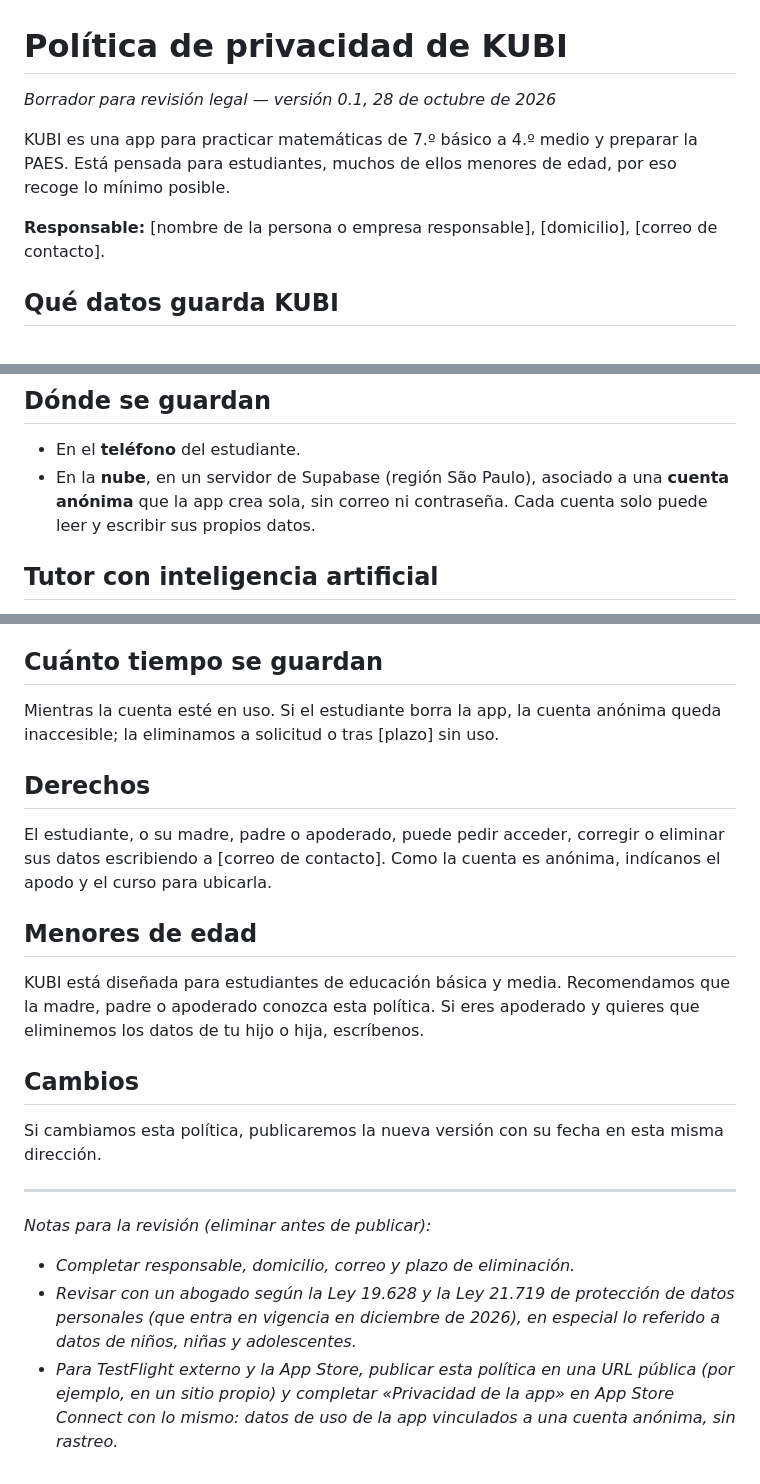
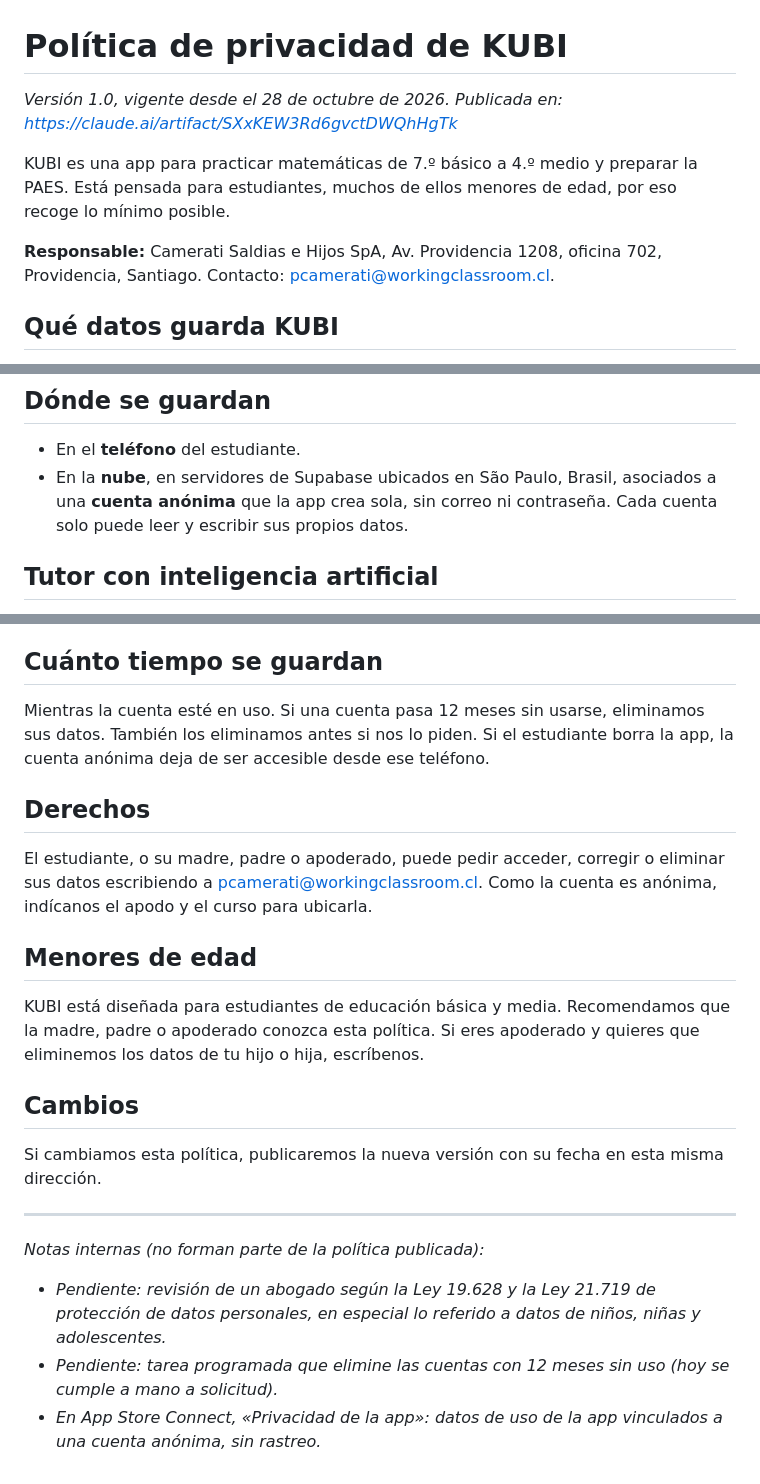
Before and after one commit to pablocamerati-ui/KubiMaths, a Markdown page: docs/PRIVACIDAD.md, 3 parts joined by grey strips. Rendered like a GitHub page.

Commit message:
Política de privacidad 1.0 (responsable, contacto y plazo de 12 meses)
Co-Authored-By: Claude Opus 5.5 <noreply@anthropic.com>
Claude-Session: https://claude.ai/code/session_011jjccfrsFwqS7WTDtCN58g

```diff
--- a/docs/PRIVACIDAD.md
+++ b/docs/PRIVACIDAD.md
@@ -1,10 +1,10 @@
 # Política de privacidad de KUBI
 
-*Borrador para revisión legal — versión 0.1, 28 de octubre de 2026*
+*Versión 1.0, vigente desde el 28 de octubre de 2026. Publicada en: https://claude.ai/artifact/SXxKEW3Rd6gvctDWQhHgTk*
 
 KUBI es una app para practicar matemáticas de 7.º básico a 4.º medio y preparar la PAES. Está pensada para estudiantes, muchos de ellos menores de edad, por eso recoge lo mínimo posible.
 
-**Responsable:** [nombre de la persona o empresa responsable], [domicilio], [correo de contacto].
+**Responsable:** Camerati Saldias e Hijos SpA, Av. Providencia 1208, oficina 702, Providencia, Santiago. Contacto: pcamerati@workingclassroom.cl.
 
 ## Qué datos guarda KUBI
 
@@ -18,7 +18,7 @@ KUBI **no** pide ni guarda nombre real, correo, teléfono, RUT, fecha de nacimie
 ## Dónde se guardan
 
 - En el **teléfono** del estudiante.
-- En la **nube**, en un servidor de Supabase (región São Paulo), asociado a una **cuenta anónima** que la app crea sola, sin correo ni contraseña. Cada cuenta solo puede leer y escribir sus propios datos.
+- En la **nube**, en servidores de Supabase ubicados en São Paulo, Brasil, asociados a una **cuenta anónima** que la app crea sola, sin correo ni contraseña. Cada cuenta solo puede leer y escribir sus propios datos.
 
 ## Tutor con inteligencia artificial
 
@@ -32,11 +32,11 @@ Cuando el estudiante toca «Pedir pista» o «Explícamelo de otra forma», la a
 
 ## Cuánto tiempo se guardan
 
-Mientras la cuenta esté en uso. Si el estudiante borra la app, la cuenta anónima queda inaccesible; la eliminamos a solicitud o tras [plazo] sin uso.
+Mientras la cuenta esté en uso. Si una cuenta pasa 12 meses sin usarse, eliminamos sus datos. También los eliminamos antes si nos lo piden. Si el estudiante borra la app, la cuenta anónima deja de ser accesible desde ese teléfono.
 
 ## Derechos
 
-El estudiante, o su madre, padre o apoderado, puede pedir acceder, corregir o eliminar sus datos escribiendo a [correo de contacto]. Como la cuenta es anónima, indícanos el apodo y el curso para ubicarla.
+El estudiante, o su madre, padre o apoderado, puede pedir acceder, corregir o eliminar sus datos escribiendo a pcamerati@workingclassroom.cl. Como la cuenta es anónima, indícanos el apodo y el curso para ubicarla.
 
 ## Menores de edad
 
@@ -48,7 +48,7 @@ Si cambiamos esta política, publicaremos la nueva versión con su fecha en esta
 
 ---
 
-*Notas para la revisión (eliminar antes de publicar):*
-- *Completar responsable, domicilio, correo y plazo de eliminación.*
-- *Revisar con un abogado según la Ley 19.628 y la Ley 21.719 de protección de datos personales (que entra en vigencia en diciembre de 2026), en especial lo referido a datos de niños, niñas y adolescentes.*
-- *Para TestFlight externo y la App Store, publicar esta política en una URL pública (por ejemplo, en un sitio propio) y completar «Privacidad de la app» en App Store Connect con lo mismo: datos de uso de la app vinculados a una cuenta anónima, sin rastreo.*
+*Notas internas (no forman parte de la política publicada):*
+- *Pendiente: revisión de un abogado según la Ley 19.628 y la Ley 21.719 de protección de datos personales, en especial lo referido a datos de niños, niñas y adolescentes.*
+- *Pendiente: tarea programada que elimine las cuentas con 12 meses sin uso (hoy se cumple a mano a solicitud).*
+- *En App Store Connect, «Privacidad de la app»: datos de uso de la app vinculados a una cuenta anónima, sin rastreo.*
```
